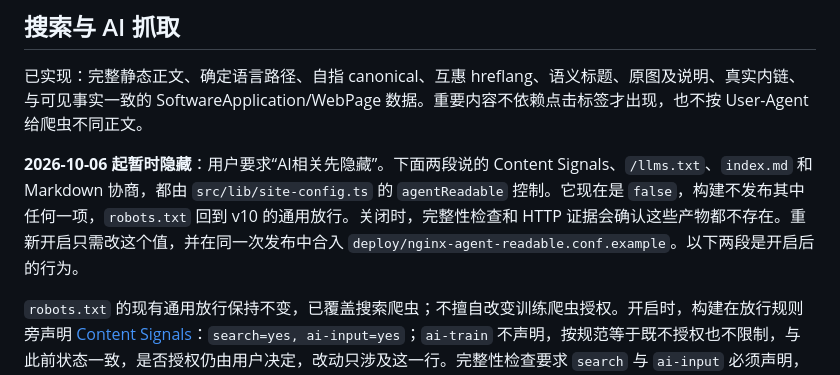
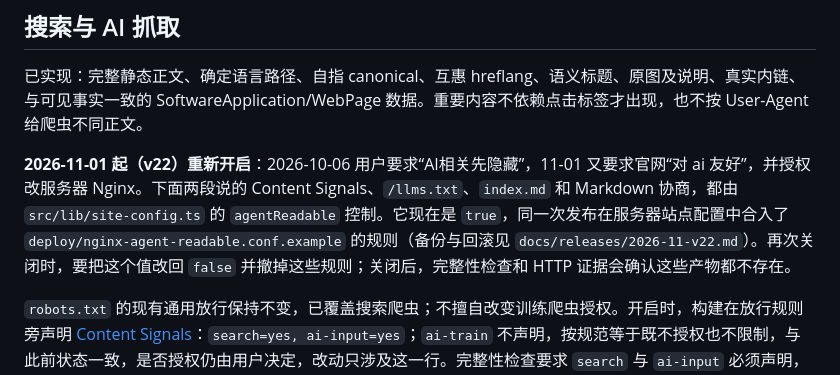
Before and after one commit to imatrixme/retropa.web.official, a Markdown page: docs/KEYWORD_PLAN.md, the part around the change. Rendered like a GitHub page.

```diff
--- a/docs/KEYWORD_PLAN.md
+++ b/docs/KEYWORD_PLAN.md
@@ -85,7 +85,7 @@ I1 证实：首页、核心页均为 `PASS / Submitted and indexed`，抓取成
 
 已实现：完整静态正文、确定语言路径、自指 canonical、互惠 hreflang、语义标题、原图及说明、真实内链、与可见事实一致的 SoftwareApplication/WebPage 数据。重要内容不依赖点击标签才出现，也不按 User-Agent 给爬虫不同正文。
 
-**2026-10-06 起暂时隐藏**：用户要求“AI相关先隐藏”。下面两段说的 Content Signals、`/llms.txt`、`index.md` 和 Markdown 协商，都由 `src/lib/site-config.ts` 的 `agentReadable` 控制。它现在是 `false`，构建不发布其中任何一项，`robots.txt` 回到 v10 的通用放行。关闭时，完整性检查和 HTTP 证据会确认这些产物都不存在。重新开启只需改这个值，并在同一次发布中合入 `deploy/nginx-agent-readable.conf.example`。以下两段是开启后的行为。
+**2026-11-01 起（v22）重新开启**：2026-10-06 用户要求“AI相关先隐藏”，11-01 又要求官网“对 ai 友好”，并授权改服务器 Nginx。下面两段说的 Content Signals、`/llms.txt`、`index.md` 和 Markdown 协商，都由 `src/lib/site-config.ts` 的 `agentReadable` 控制。它现在是 `true`，同一次发布在服务器站点配置中合入了 `deploy/nginx-agent-readable.conf.example` 的规则（备份与回滚见 `docs/releases/2026-11-v22.md`）。再次关闭时，要把这个值改回 `false` 并撤掉这些规则；关闭后，完整性检查和 HTTP 证据会确认这些产物都不存在。
 
 `robots.txt` 的现有通用放行保持不变，已覆盖搜索爬虫；不擅自改变训练爬虫授权。开启时，构建在放行规则旁声明 [Content Signals](https://contentsignals.org)：`search=yes, ai-input=yes`；`ai-train` 不声明，按规范等于既不授权也不限制，与此前状态一致，是否授权仍由用户决定，改动只涉及这一行。完整性检查要求 `search` 与 `ai-input` 必须声明，且声明与抓取规则一致。上线后还要验证 CDN/WAF 的实际放行与日志，模拟 User-Agent 的本地 200 不是实际机器人已经抓取的证据。
 
```
Also changed, not shown: README.md (+2 -2 lines), docs/releases/2026-11-v22.md (added, +95 -0 lines).
